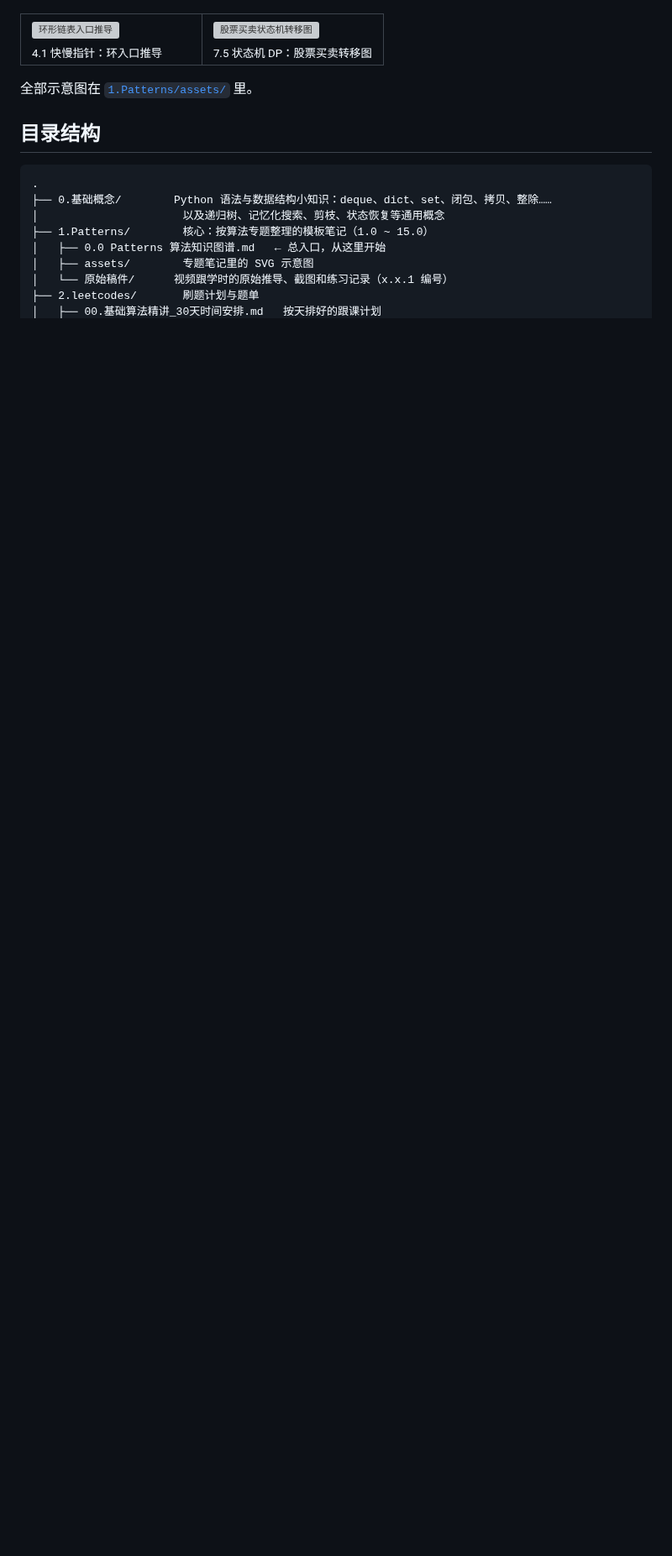
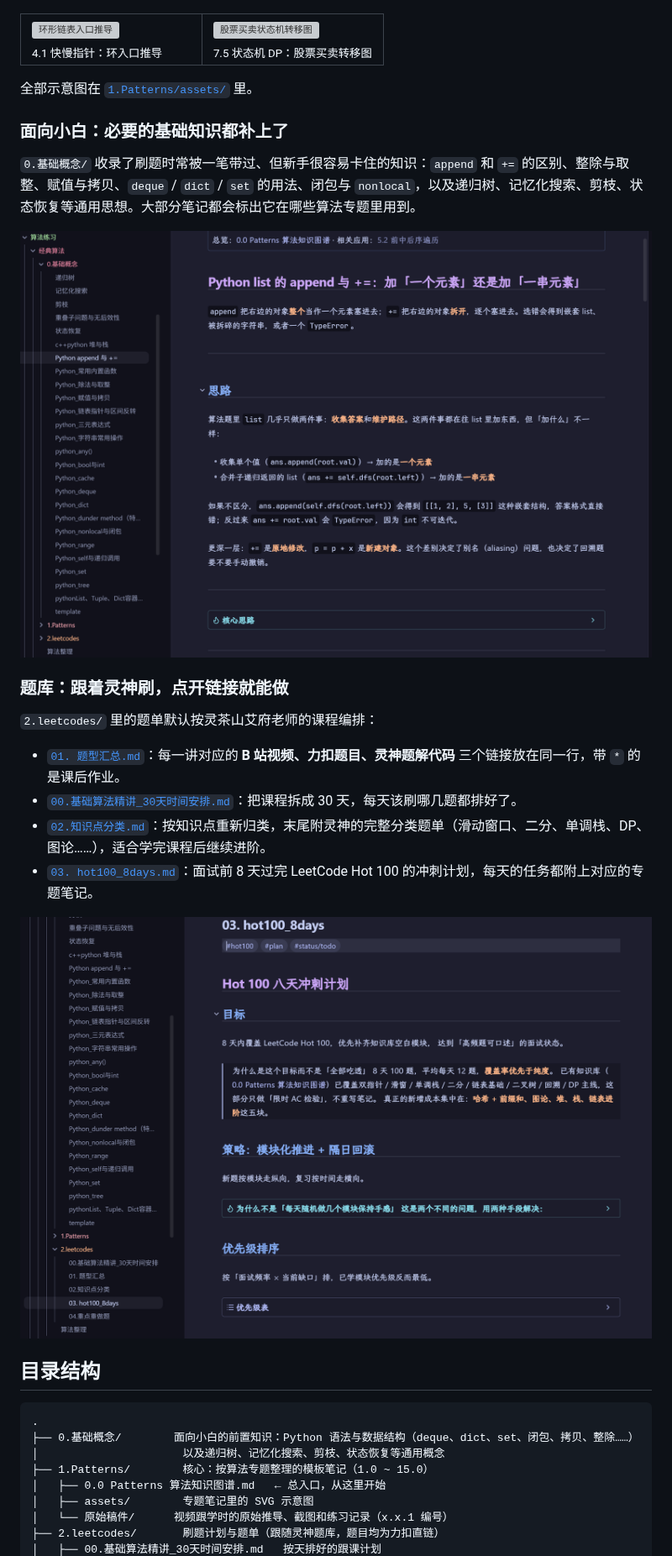
Before and after one commit to lionleepower/Algorithm_Notes_forJob, a Markdown page: README.md, the part around one of its changes. Shown at 84% size. Drawn GitHub-style; pictures changed too: docs/images/basics.png (added), docs/images/plan.png (added); blank space fills up the shorter version; grey boxes are pictures that could not be loaded.

Commit message:
README: 补充小白向基础知识与灵神题库说明

````diff
--- a/README.md
+++ b/README.md
@@ -36,15 +42,32 @@
 
 全部示意图在 [`1.Patterns/assets/`](1.Patterns/assets) 里。
 
+### 面向小白：必要的基础知识都补上了
+
+`0.基础概念/` 收录了刷题时常被一笔带过、但新手很容易卡住的知识：`append` 和 `+=` 的区别、整除与取整、赋值与拷贝、`deque` / `dict` / `set` 的用法、闭包与 `nonlocal`，以及递归树、记忆化搜索、剪枝、状态恢复等通用思想。大部分笔记都会标出它在哪些算法专题里用到。
+
+![基础概念笔记：Python list 的 append 与 +=](docs/images/basics.png)
+
+### 题库：跟着灵神刷，点开链接就能做
+
+`2.leetcodes/` 里的题单默认按灵茶山艾府老师的课程编排：
+
+- [`01. 题型汇总.md`](2.leetcodes/01.%20题型汇总.md)：每一讲对应的 **B 站视频、力扣题目、灵神题解代码** 三个链接放在同一行，带 `*` 的是课后作业。
+- [`00.基础算法精讲_30天时间安排.md`](2.leetcodes/00.基础算法精讲_30天时间安排.md)：把课程拆成 30 天，每天该刷哪几题都排好了。
+- [`02.知识点分类.md`](2.leetcodes/02.知识点分类.md)：按知识点重新归类，末尾附灵神的完整分类题单（滑动窗口、二分、单调栈、DP、图论……），适合学完课程后继续进阶。
+- [`03. hot100_8days.md`](2.leetcodes/03.%20hot100_8days.md)：面试前 8 天过完 LeetCode Hot 100 的冲刺计划，每天的任务都附上对应的专题笔记。
+
+![刷题计划：Hot 100 八天冲刺](docs/images/plan.png)
+
 ## 目录结构
 
 ```text
 .
-├── 0.基础概念/        Python 语法与数据结构小知识：deque、dict、set、闭包、拷贝、整除……
+├── 0.基础概念/        面向小白的前置知识：Python 语法与数据结构（deque、dict、set、闭包、拷贝、整除……）
 │                      以及递归树、记忆化搜索、剪枝、状态恢复等通用概念
 ├── 1.Patterns/        核心：按算法专题整理的模板笔记（1.0 ~ 15.0）
 │   ├── 0.0 Patterns 算法知识图谱.md   ← 总入口，从这里开始
 │   ├── assets/        专题笔记里的 SVG 示意图
 │   └── 原始稿件/      视频跟学时的原始推导、截图和练习记录（x.x.1 编号）
-├── 2.leetcodes/       刷题计划与题单
+├── 2.leetcodes/       刷题计划与题单（跟随灵神题库，题目均为力扣直链）
 │   ├── 00.基础算法精讲_30天时间安排.md   按天排好的跟课计划
````
Also changed, not shown: other parts of README.md (+8 -1 lines).
